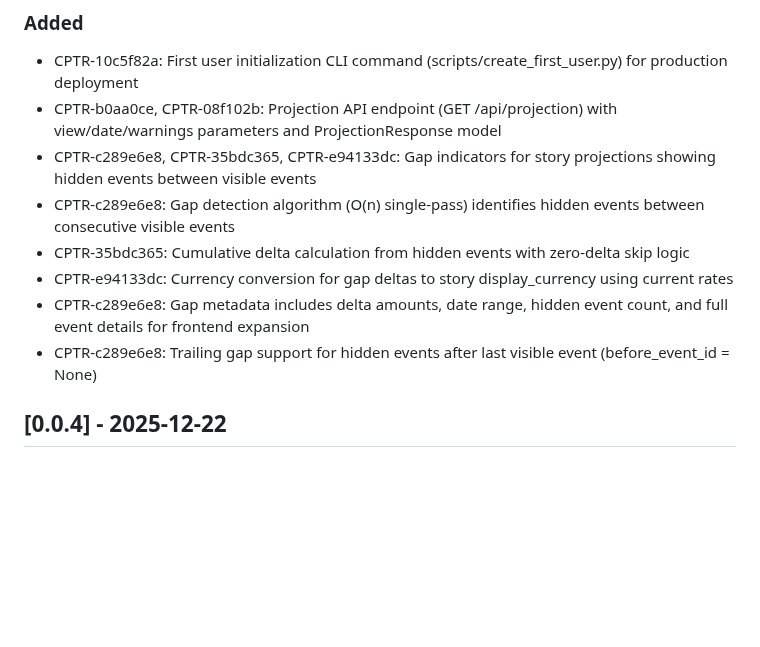
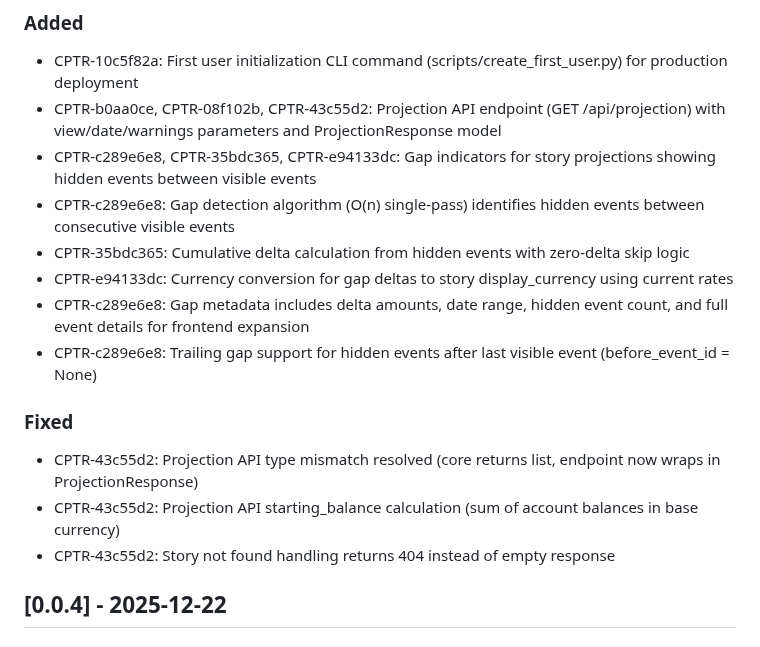
Before and after one commit to edwardselby/chaptr, a Markdown page: CHANGELOG.md, the part around the change. Rendered like a GitHub page; blank space fills up the shorter version.

Commit message:
Update CHANGELOG with PR #23 fix commit hash

```diff
--- a/CHANGELOG.md
+++ b/CHANGELOG.md
@@ -9,13 +9,18 @@ and this project adheres to [Semantic Versioning](https://semver.org/spec/v2.0.0
 
 ### Added
 - CPTR-10c5f82a: First user initialization CLI command (scripts/create_first_user.py) for production deployment
-- CPTR-b0aa0ce, CPTR-08f102b: Projection API endpoint (GET /api/projection) with view/date/warnings parameters and ProjectionResponse model
+- CPTR-b0aa0ce, CPTR-08f102b, CPTR-43c55d2: Projection API endpoint (GET /api/projection) with view/date/warnings parameters and ProjectionResponse model
 - CPTR-c289e6e8, CPTR-35bdc365, CPTR-e94133dc: Gap indicators for story projections showing hidden events between visible events
 - CPTR-c289e6e8: Gap detection algorithm (O(n) single-pass) identifies hidden events between consecutive visible events
 - CPTR-35bdc365: Cumulative delta calculation from hidden events with zero-delta skip logic
 - CPTR-e94133dc: Currency conversion for gap deltas to story display_currency using current rates
 - CPTR-c289e6e8: Gap metadata includes delta amounts, date range, hidden event count, and full event details for frontend expansion
 - CPTR-c289e6e8: Trailing gap support for hidden events after last visible event (before_event_id = None)
+
+### Fixed
+- CPTR-43c55d2: Projection API type mismatch resolved (core returns list, endpoint now wraps in ProjectionResponse)
+- CPTR-43c55d2: Projection API starting_balance calculation (sum of account balances in base currency)
+- CPTR-43c55d2: Story not found handling returns 404 instead of empty response
 
 
 ## [0.0.4] - 2025-12-22
```
